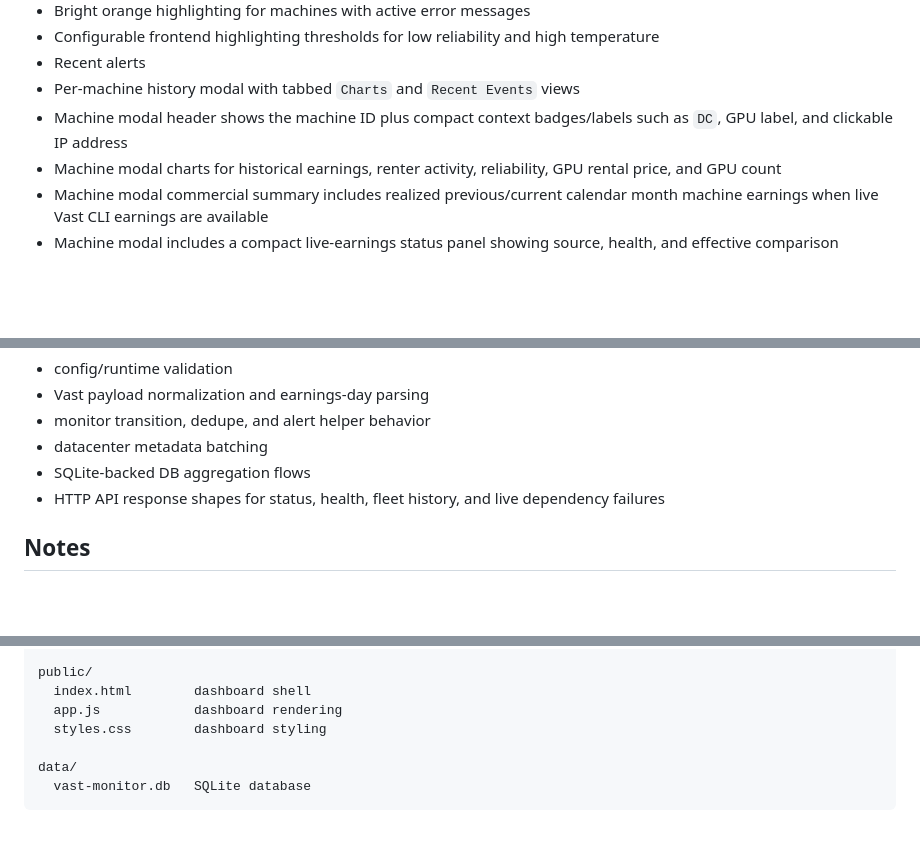
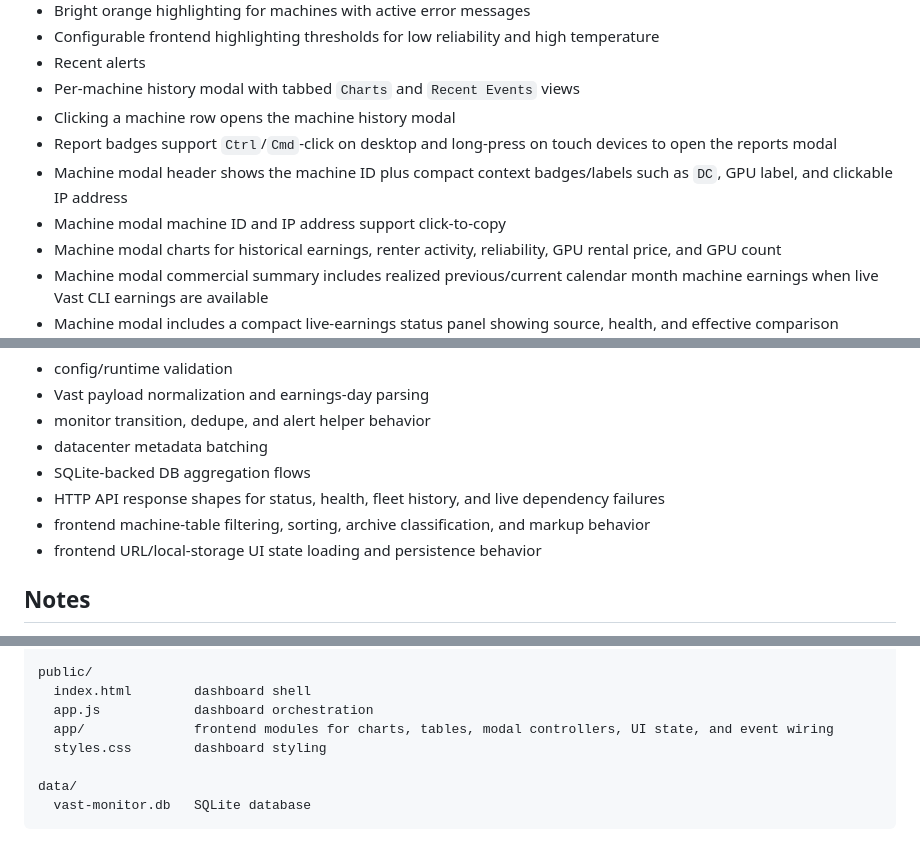
Before and after one commit to JoEasyCompute/vast-monitor, a Markdown page: README.md, 3 parts joined by grey strips. GitHub-like rendering; blank space fills up the shorter version.

Commit message:
Update README for current frontend behavior

```diff
--- a/README.md
+++ b/README.md
@@ -113,7 +113,10 @@ The dashboard includes:
 - Configurable frontend highlighting thresholds for low reliability and high temperature
 - Recent alerts
 - Per-machine history modal with tabbed `Charts` and `Recent Events` views
+- Clicking a machine row opens the machine history modal
+- Report badges support `Ctrl`/`Cmd`-click on desktop and long-press on touch devices to open the reports modal
 - Machine modal header shows the machine ID plus compact context badges/labels such as `DC`, GPU label, and clickable IP address
+- Machine modal machine ID and IP address support click-to-copy
 - Machine modal charts for historical earnings, renter activity, reliability, GPU rental price, and GPU count
 - Machine modal commercial summary includes realized previous/current calendar month machine earnings when live Vast CLI earnings are available
 - Machine modal includes a compact live-earnings status panel showing source, health, and effective comparison windows
@@ -305,6 +308,8 @@ Current automated coverage includes:
 - datacenter metadata batching
 - SQLite-backed DB aggregation flows
 - HTTP API response shapes for status, health, fleet history, and live dependency failures
+- frontend machine-table filtering, sorting, archive classification, and markup behavior
+- frontend URL/local-storage UI state loading and persistence behavior
 
 ## Notes
 
@@ -361,7 +366,8 @@ src/
 
 public/
   index.html        dashboard shell
-  app.js            dashboard rendering
+  app.js            dashboard orchestration
+  app/              frontend modules for charts, tables, modal controllers, UI state, and event wiring
   styles.css        dashboard styling
 
 data/
```
